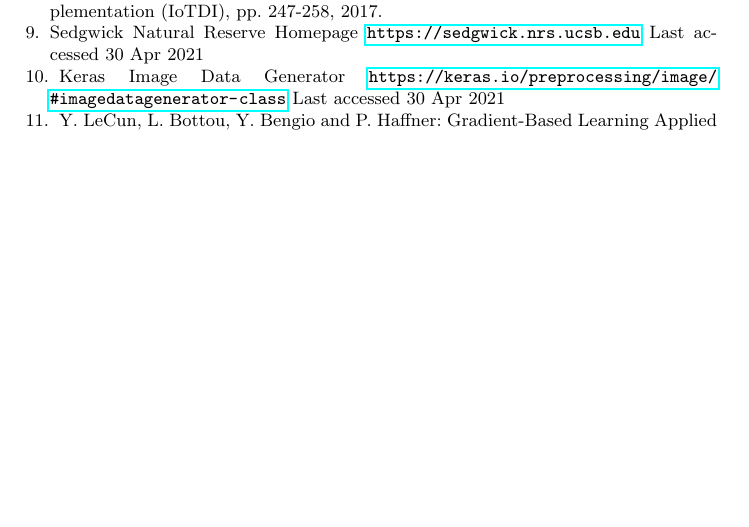
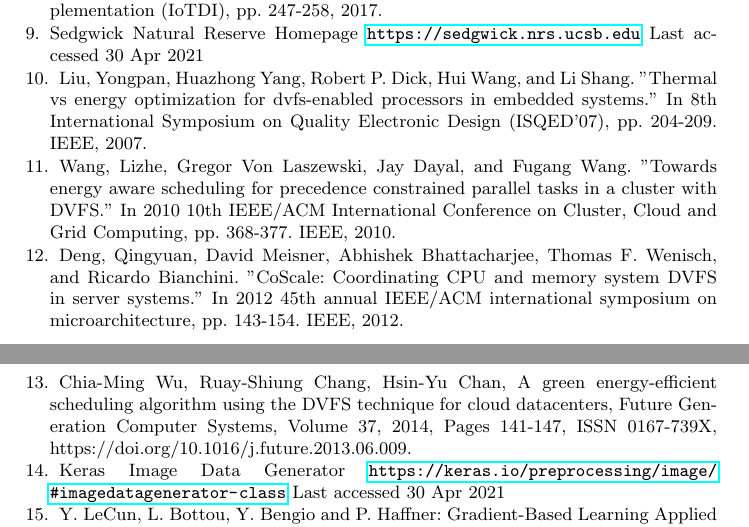
Before and after one commit to MAYHEM-Lab/Sparta-EDGE-2021-Paper, a LaTeX thesis (paper.tex): part of page 14 of 15 before the commit and two parts of pages 14 and 15 of 15 after it, the two joined at a grey line, cut so that both start at the same text, the shorter picture padded with empty space. Compiled offline with pdfLaTeX.

Commit message:
mz - Add DVFS refs

```diff
--- a/paper.tex
+++ b/paper.tex
@@ -139,6 +139,30 @@ A. R. Elias, N. Golubovic, C. Krintz and R. Wolski, "Where's the Bear? - Automat
 Sedgwick Natural Reserve Homepage \url{https://sedgwick.nrs.ucsb.edu} Last accessed 30 Apr 2021
 
 
+\bibitem{ref:Liu2007dvfs}
+Liu, Yongpan, Huazhong Yang, Robert P. Dick, Hui Wang, and Li Shang. "Thermal vs energy optimization for dvfs-enabled processors in embedded systems." In 8th International Symposium on Quality Electronic Design (ISQED'07), pp. 204-209. IEEE, 2007.
+
+
+\bibitem{ref:Wang2010dvfs}
+Wang, Lizhe, Gregor Von Laszewski, Jay Dayal, and Fugang Wang. "Towards energy aware scheduling for precedence constrained parallel tasks in a cluster with DVFS." In 2010 10th IEEE/ACM International Conference on Cluster, Cloud and Grid Computing, pp. 368-377. IEEE, 2010.
+
+\bibitem{ref:Deng2012dvfs}
+Deng, Qingyuan, David Meisner, Abhishek Bhattacharjee, Thomas F. Wenisch, and Ricardo Bianchini. "CoScale: Coordinating CPU and memory system DVFS in server systems." In 2012 45th annual IEEE/ACM international symposium on microarchitecture, pp. 143-154. IEEE, 2012.
+
+
+\bibitem{ref:Wu2013dvfs}
+Chia-Ming Wu, Ruay-Shiung Chang, Hsin-Yu Chan,
+A green energy-efficient scheduling algorithm using the DVFS technique for cloud datacenters,
+Future Generation Computer Systems,
+Volume 37,
+2014,
+Pages 141-147,
+ISSN 0167-739X,
+https://doi.org/10.1016/j.future.2013.06.009.
+
+
+
+
 \bibitem{ref:datagen}
 Keras Image Data Generator \url{https://keras.io/preprocessing/image/\#imagedatagenerator-class} Last accessed 30 Apr 2021
 
```
Also changed, not shown: intro.tex (+1 -1 lines).
